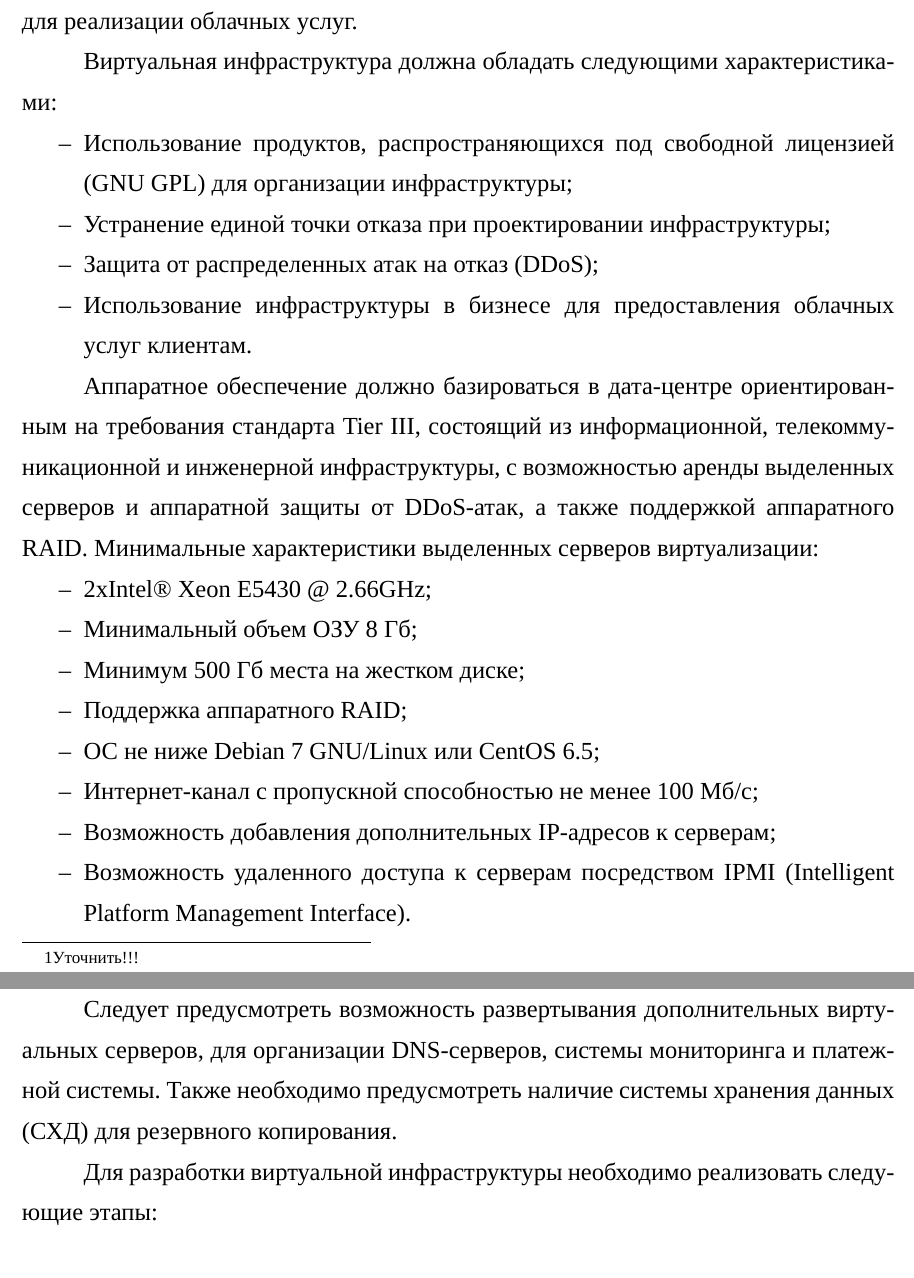
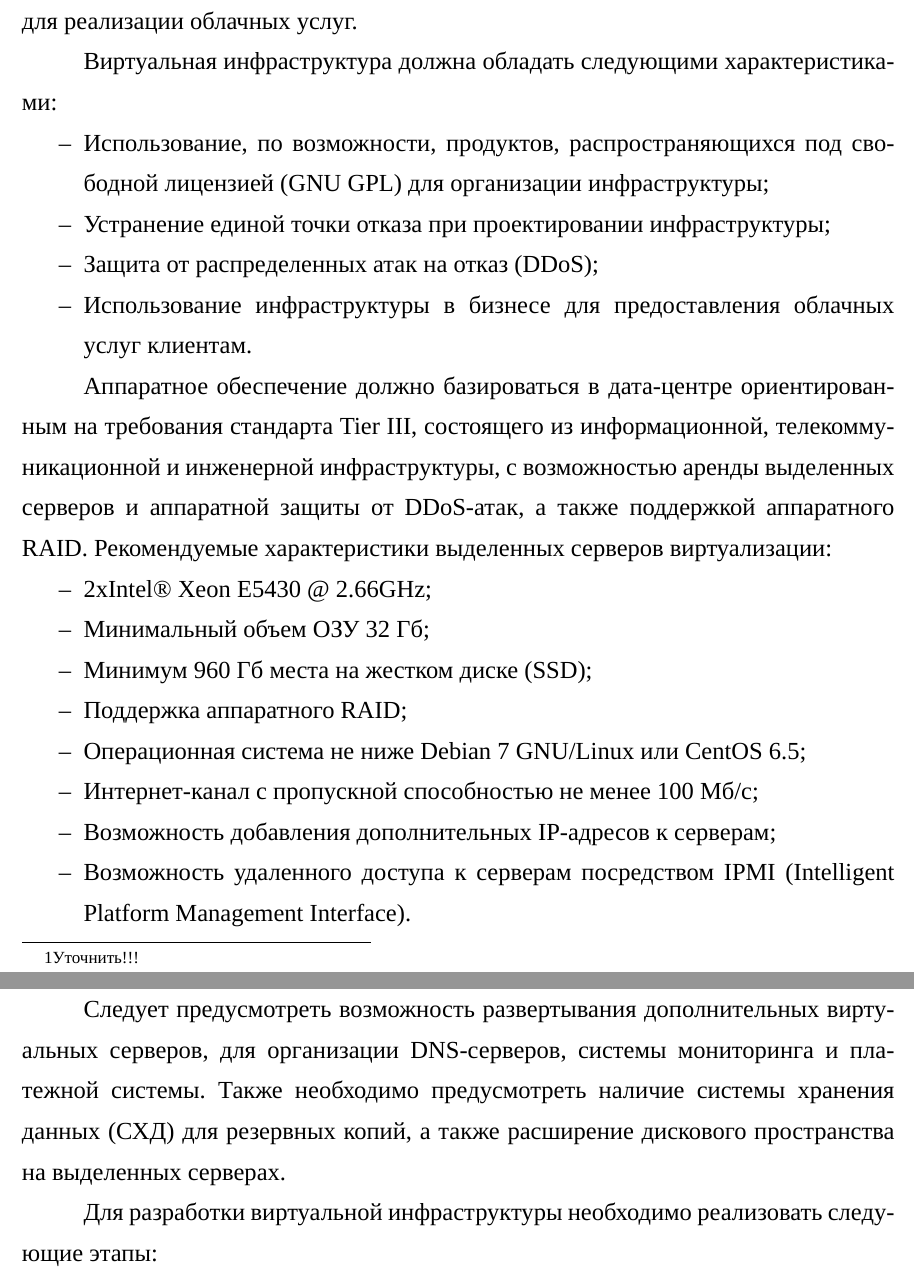
Before and after one commit to Amet13/bachelor-diploma, a LaTeX document (main.tex, which reads inc/1-pz.tex): two parts of pages 6 and 7 of 25, joined at a grey line, cut so that both start at the same text. Compiled offline with XeLaTeX; a missing font is replaced by an installed copy or a similar font.

Commit message:
Поправил опечатки

```diff
--- a/inc/1-pz.tex
+++ b/inc/1-pz.tex
@@ -6,27 +6,27 @@
 
 Виртуальная инфраструктура должна обладать следующими характеристиками:
 \begin{itemize}
-    \item Использование продуктов, распространяющихся под свободной лицензией (GNU GPL) для организации инфраструктуры;
+    \item Использование, по возможности, продуктов, распространяющихся под свободной лицензией (GNU GPL) для организации инфраструктуры;
     \item Устранение единой точки отказа при проектировании инфраструктуры;
     \item Защита от распределенных атак на отказ (DDoS);
     \item Использование инфраструктуры в бизнесе для предоставления облачных услуг клиентам.
 \end{itemize}
 
-Аппаратное обеспечение должно базироваться в дата-центре ориентированным на требования стандарта Tier III, состоящий из информационной, телекоммуникационной и инженерной инфраструктуры, с возможностью аренды выделенных серверов и аппаратной защиты от DDoS-атак, а также поддержкой аппаратного RAID.
-Минимальные характеристики выделенных серверов виртуализации:
+Аппаратное обеспечение должно базироваться в дата-центре ориентированным на требования стандарта Tier III, состоящего из информационной, телекоммуникационной и инженерной инфраструктуры, с возможностью аренды выделенных серверов и аппаратной защиты от DDoS-атак, а также поддержкой аппаратного RAID.
+Рекомендуемые характеристики выделенных серверов виртуализации:
 \begin{itemize}
     \item 2xIntel\textregistered~Xeon E5430 @ 2.66GHz;
-    \item Минимальный объем ОЗУ 8 Гб;
-    \item Минимум 500 Гб места на жестком диске;
+    \item Минимальный объем ОЗУ 32 Гб;
+    \item Минимум 960 Гб места на жестком диске (SSD);
     \item Поддержка аппаратного RAID;
-    \item ОС не ниже Debian 7 GNU/Linux или CentOS 6.5;
+    \item Операционная система не ниже Debian 7 GNU/Linux или CentOS 6.5;
     \item Интернет-канал с пропускной способностью не менее 100 Мб/с;
     \item Возможность добавления дополнительных IP-адресов к серверам;
     \item Возможность удаленного доступа к серверам посредством IPMI (Intelligent Platform Management Interface).
 \end{itemize}
 
 Следует предусмотреть возможность развертывания дополнительных виртуальных серверов, для организации DNS-серверов, системы мониторинга и платежной системы.
-Также необходимо предусмотреть наличие системы хранения данных (СХД) для резервного копирования.
+Также необходимо предусмотреть наличие системы хранения данных (СХД) для резервных копий, а также расширение дискового пространства на выделенных серверах.
 
 Для разработки виртуальной инфраструктуры необходимо реализовать следующие этапы:
 \begin{itemize}
```
Also changed, not shown: inc/0-intro.tex (+2 -2 lines).
